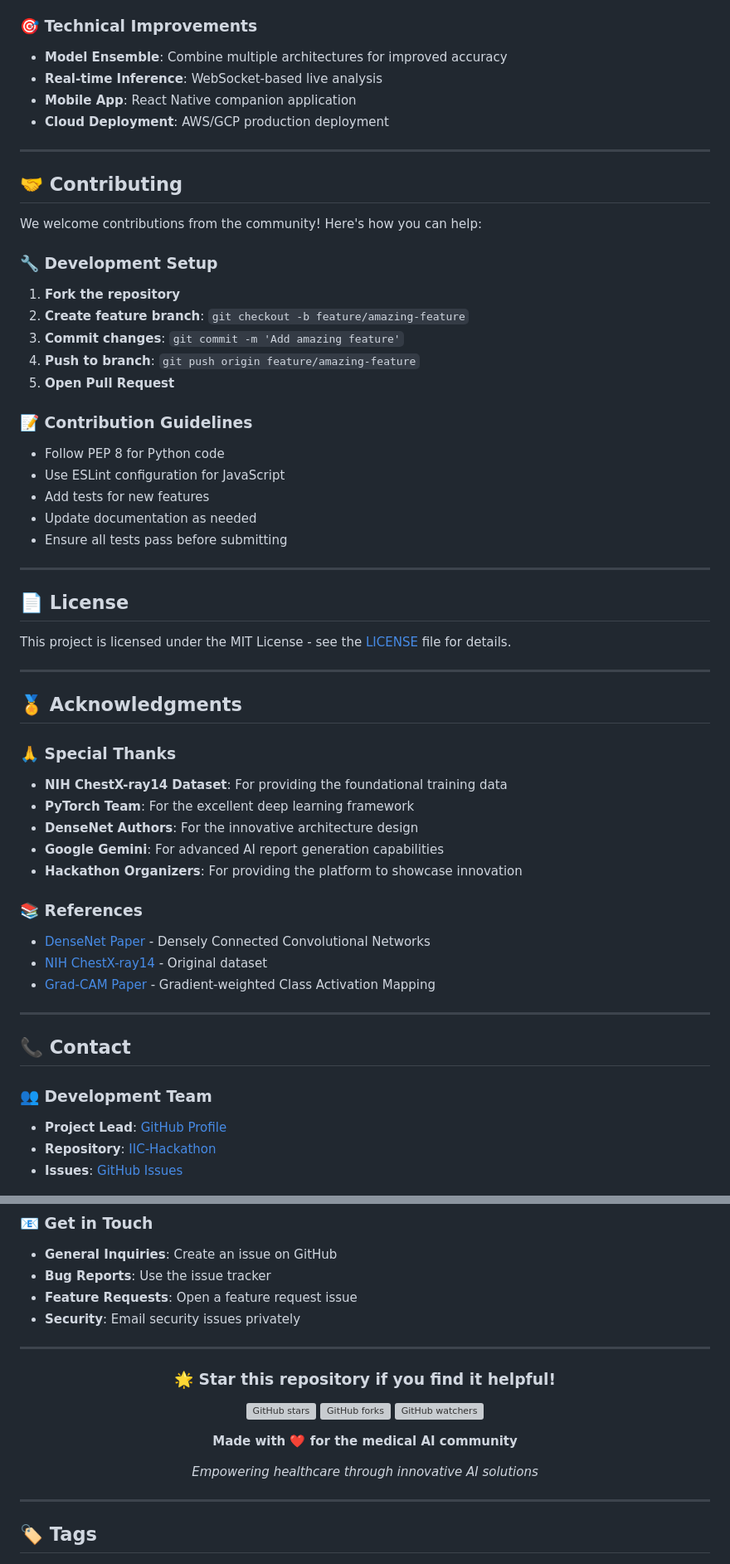
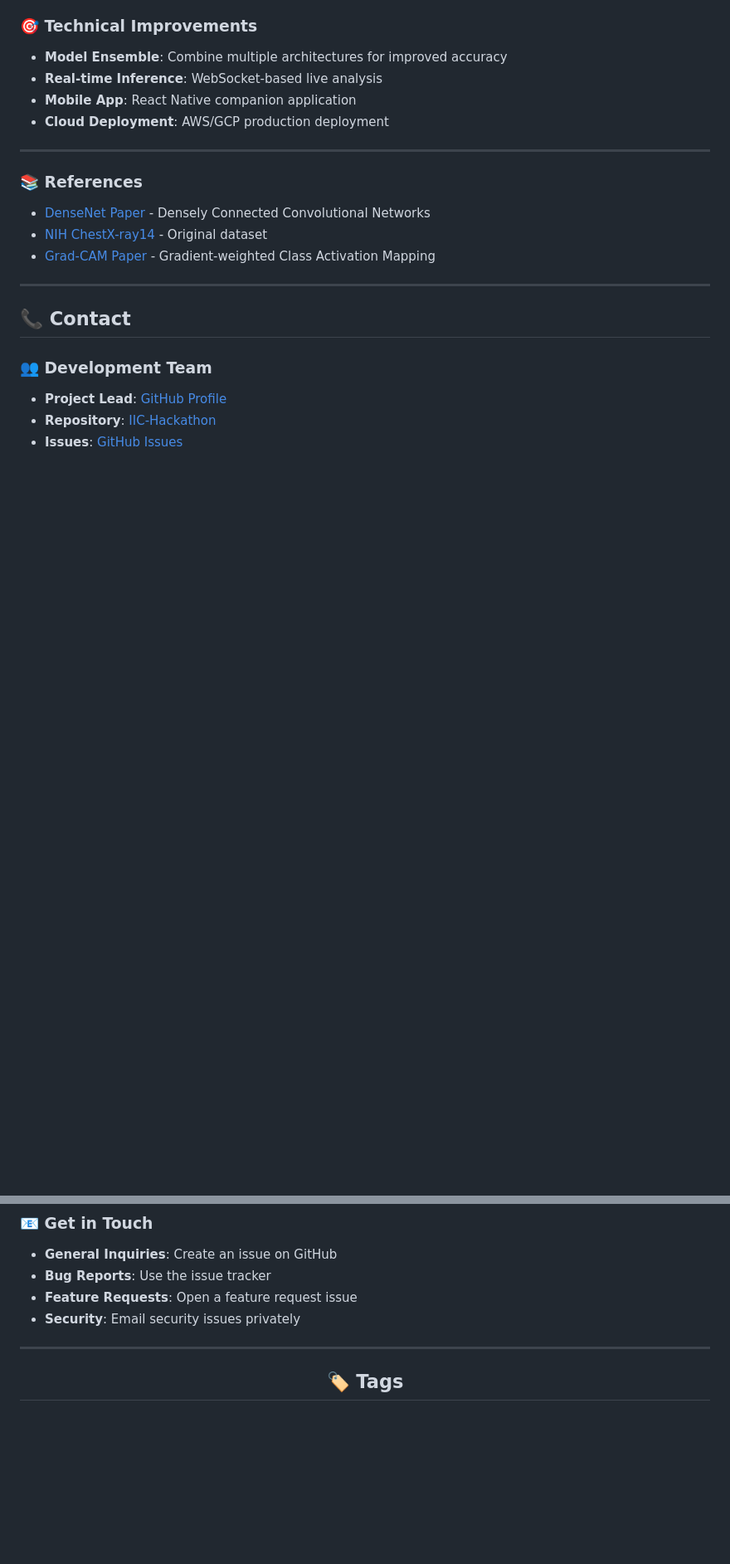
Before and after one commit to Fusion831/IIC-Hackathon, a Markdown page: README.md, 2 parts joined by grey strips. Shown at 83% size. GitHub-like rendering; blank space fills up the shorter version; grey boxes are pictures that could not be loaded.

Commit message:
Finalized ReadME

```diff
--- a/README.md
+++ b/README.md
@@ -462,43 +462,7 @@ jobs:
 
 ---
 
-## 🤝 Contributing
 
-We welcome contributions from the community! Here's how you can help:
-
-### 🔧 **Development Setup**
-
-1. **Fork the repository**
-2. **Create feature branch**: `git checkout -b feature/amazing-feature`
-3. **Commit changes**: `git commit -m 'Add amazing feature'`
-4. **Push to branch**: `git push origin feature/amazing-feature`
-5. **Open Pull Request**
-
-### 📝 **Contribution Guidelines**
-
-- Follow PEP 8 for Python code
-- Use ESLint configuration for JavaScript
-- Add tests for new features
-- Update documentation as needed
-- Ensure all tests pass before submitting
-
----
-
-## 📄 License
-
-This project is licensed under the MIT License - see the [LICENSE](LICENSE) file for details.
-
----
-
-## 🏅 Acknowledgments
-
-### 🙏 **Special Thanks**
-
-- **NIH ChestX-ray14 Dataset**: For providing the foundational training data
-- **PyTorch Team**: For the excellent deep learning framework
-- **DenseNet Authors**: For the innovative architecture design
-- **Google Gemini**: For advanced AI report generation capabilities
-- **Hackathon Organizers**: For providing the platform to showcase innovation
 
 ### 📚 **References**
 
@@ -527,19 +491,6 @@ This project is licensed under the MIT License - see the [LICENSE](LICENSE) file
 
 <div align="center">
 
-### 🌟 **Star this repository if you find it helpful!**
-
-[![GitHub stars](https://img.shields.io/github/stars/Fusion831/IIC-Hackathon?style=social)](https://github.com/Fusion831/IIC-Hackathon/stargazers)
-[![GitHub forks](https://img.shields.io/github/forks/Fusion831/IIC-Hackathon?style=social)](https://github.com/Fusion831/IIC-Hackathon/network/members)
-[![GitHub watchers](https://img.shields.io/github/watchers/Fusion831/IIC-Hackathon?style=social)](https://github.com/Fusion831/IIC-Hackathon/watchers)
-
-**Made with ❤️ for the medical AI community**
-
-*Empowering healthcare through innovative AI solutions*
-
-</div>
-
----
 
 ## 🏷️ **Tags**
 `artificial-intelligence` `medical-imaging` `deep-learning` `healthcare` `computer-vision` `pytorch` `fastapi` `chest-xray` `radiology` `densenet` `grad-cam` `machine-learning` `medical-ai` `hackathon` `python` `javascript` `medical-diagnosis` `ai-healthcare` `pathology-detection` `clinical-decision-support`
```
